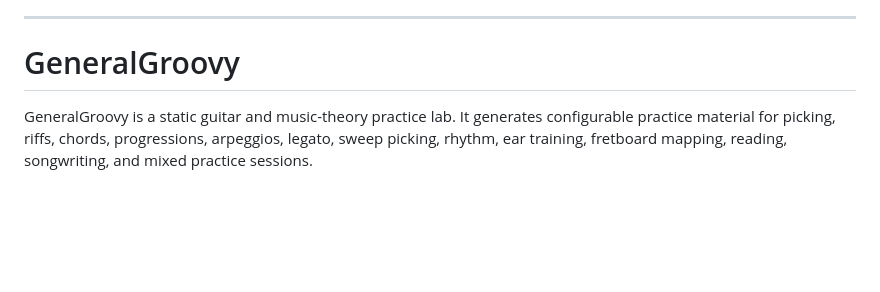
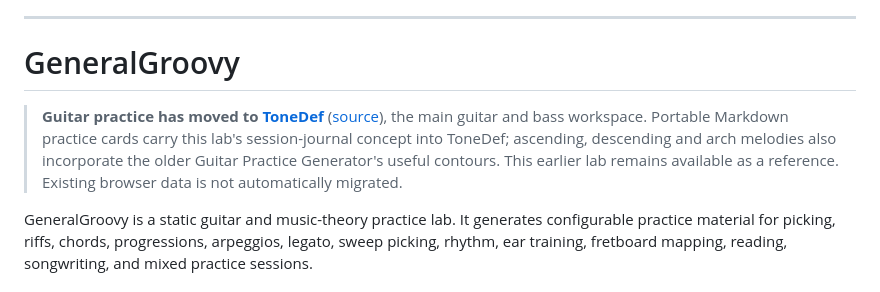
Before and after one commit to generalgroovy/generalgroovy, a Markdown page: README.md, the part around the change. GitHub-like rendering; blank space fills up the shorter version.

Commit message:
Point guitar practice users to ToneDef

```diff
--- a/README.md
+++ b/README.md
@@ -21,6 +21,13 @@ The guitar practice application in this repository is documented below.
 ---
 
 # GeneralGroovy
+
+> **Guitar practice has moved to [ToneDef](https://generalgroovy.github.io/tonedef/)**
+> ([source](https://github.com/generalgroovy/tonedef)), the main guitar and bass
+> workspace. Portable Markdown practice cards carry this lab's session-journal
+> concept into ToneDef; ascending, descending and arch melodies also incorporate
+> the older Guitar Practice Generator's useful contours. This earlier lab remains
+> available as a reference. Existing browser data is not automatically migrated.
 
 GeneralGroovy is a static guitar and music-theory practice lab. It generates configurable practice material for picking, riffs, chords, progressions, arpeggios, legato, sweep picking, rhythm, ear training, fretboard mapping, reading, songwriting, and mixed practice sessions.
 
```
